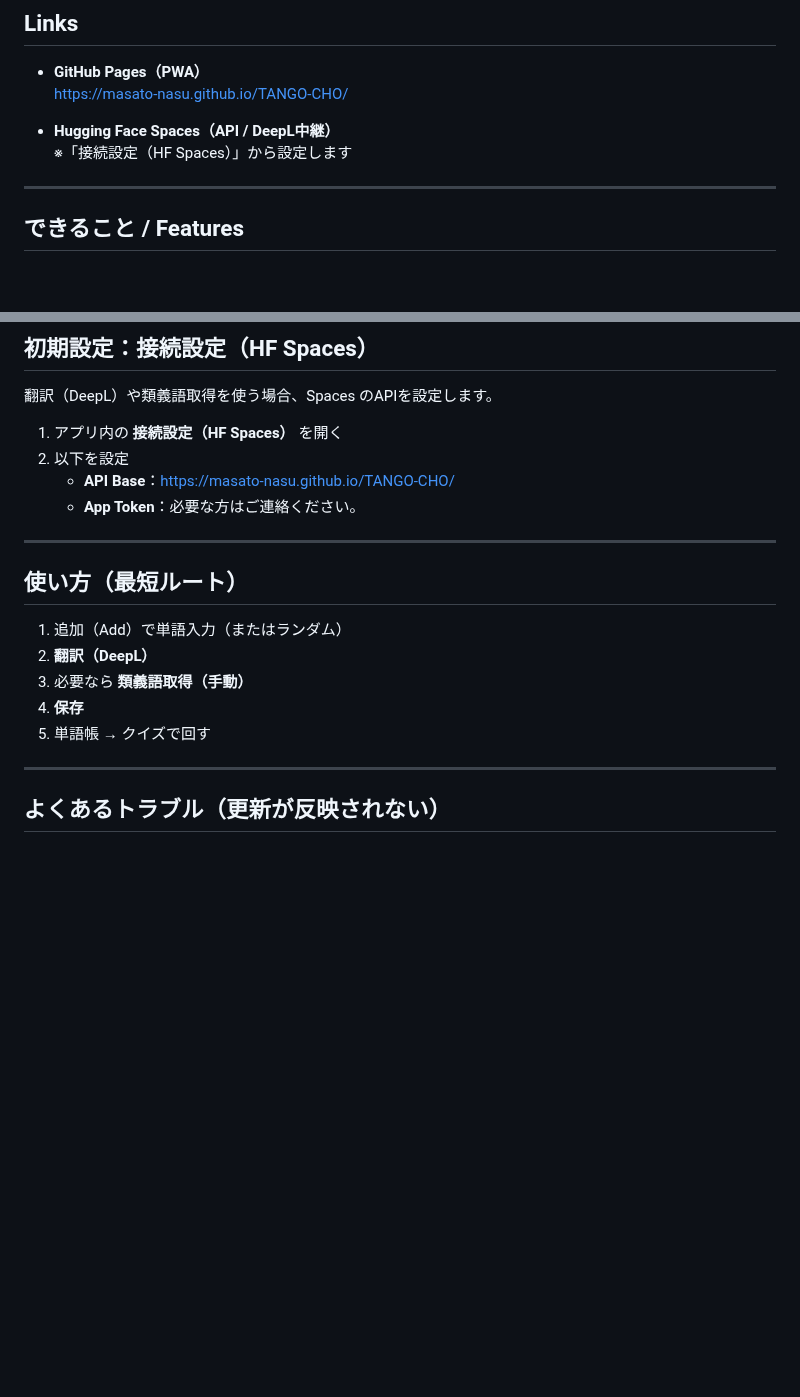
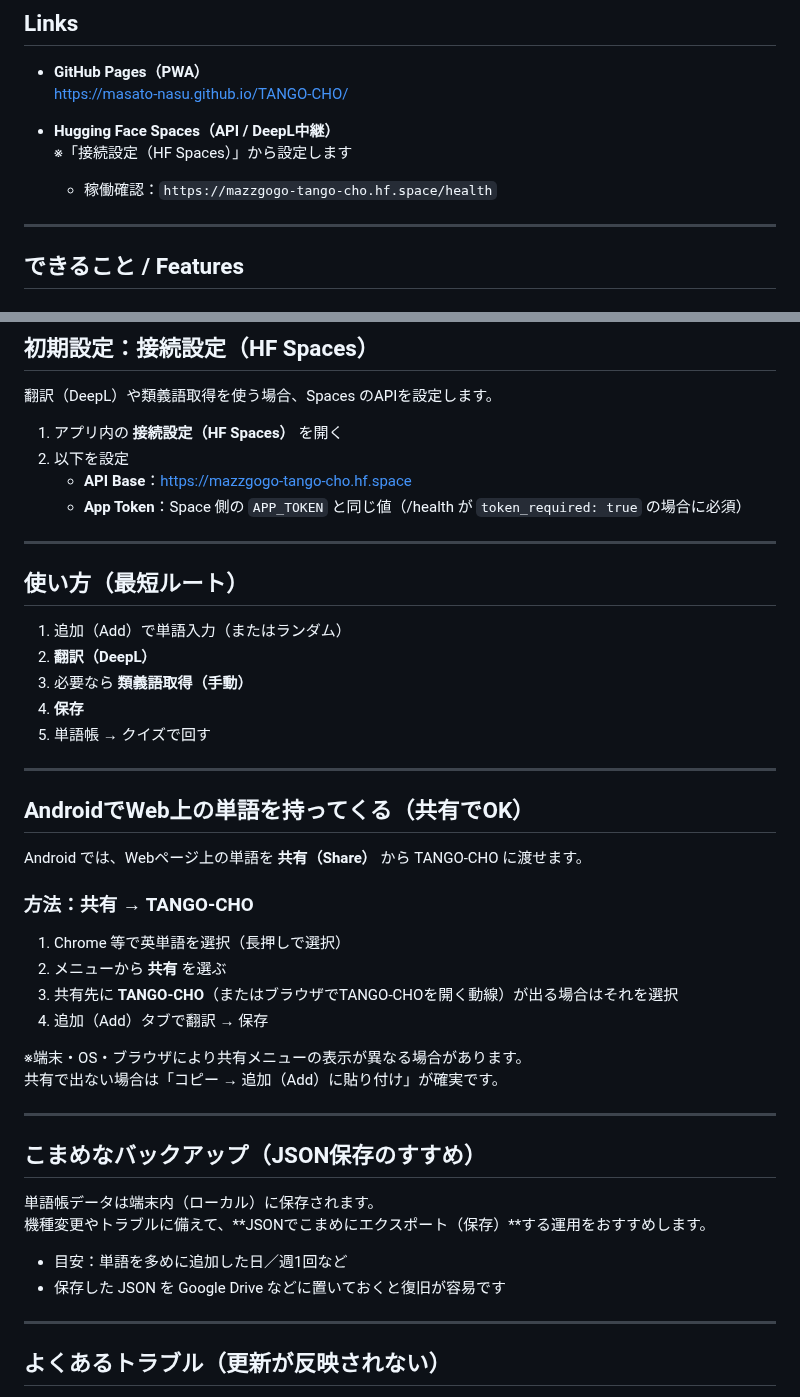
Before and after one commit to Masato-Nasu/TANGO-CHO, a Markdown page: README.md, 2 parts joined by grey strips. Drawn GitHub-style; blank space fills up the shorter version.

```diff
--- a/README.md
+++ b/README.md
@@ -17,6 +17,7 @@
 
 - **Hugging Face Spaces（API / DeepL中継）**
   ※「接続設定（HF Spaces）」から設定します
+  - 稼働確認：`https://mazzgogo-tango-cho.hf.space/health`
 
 ---
 
@@ -52,8 +53,8 @@
 
 1. アプリ内の **接続設定（HF Spaces）** を開く
 2. 以下を設定
-   - **API Base**：https://masato-nasu.github.io/TANGO-CHO/
-   - **App Token**：必要な方はご連絡ください。
+   - **API Base**：https://mazzgogo-tango-cho.hf.space
+   - **App Token**：Space 側の `APP_TOKEN` と同じ値（/health が `token_required: true` の場合に必須）
 
 ---
 
@@ -64,6 +65,31 @@
 3. 必要なら **類義語取得（手動）**
 4. **保存**
 5. 単語帳 → クイズで回す
+
+---
+
+## AndroidでWeb上の単語を持ってくる（共有でOK）
+
+Android では、Webページ上の単語を **共有（Share）** から TANGO-CHO に渡せます。
+
+### 方法：共有 → TANGO-CHO
+1. Chrome 等で英単語を選択（長押しで選択）
+2. メニューから **共有** を選ぶ
+3. 共有先に **TANGO-CHO**（またはブラウザでTANGO-CHOを開く動線）が出る場合はそれを選択
+4. 追加（Add）タブで翻訳 → 保存
+
+※端末・OS・ブラウザにより共有メニューの表示が異なる場合があります。
+共有で出ない場合は「コピー → 追加（Add）に貼り付け」が確実です。
+
+---
+
+## こまめなバックアップ（JSON保存のすすめ）
+
+単語帳データは端末内（ローカル）に保存されます。
+機種変更やトラブルに備えて、**JSONでこまめにエクスポート（保存）**する運用をおすすめします。
+
+- 目安：単語を多めに追加した日／週1回など
+- 保存した JSON を Google Drive などに置いておくと復旧が容易です
 
 ---
 
```
